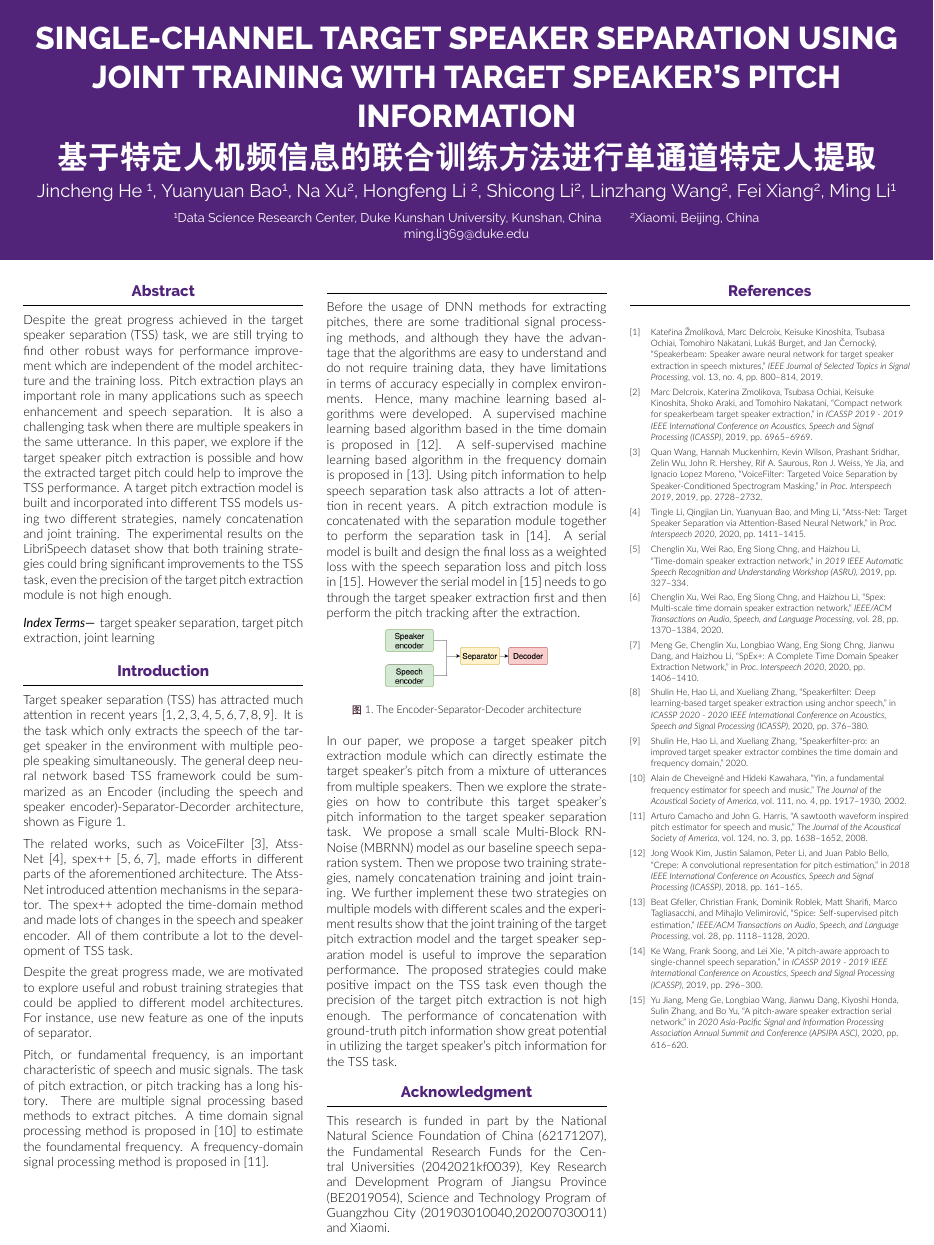
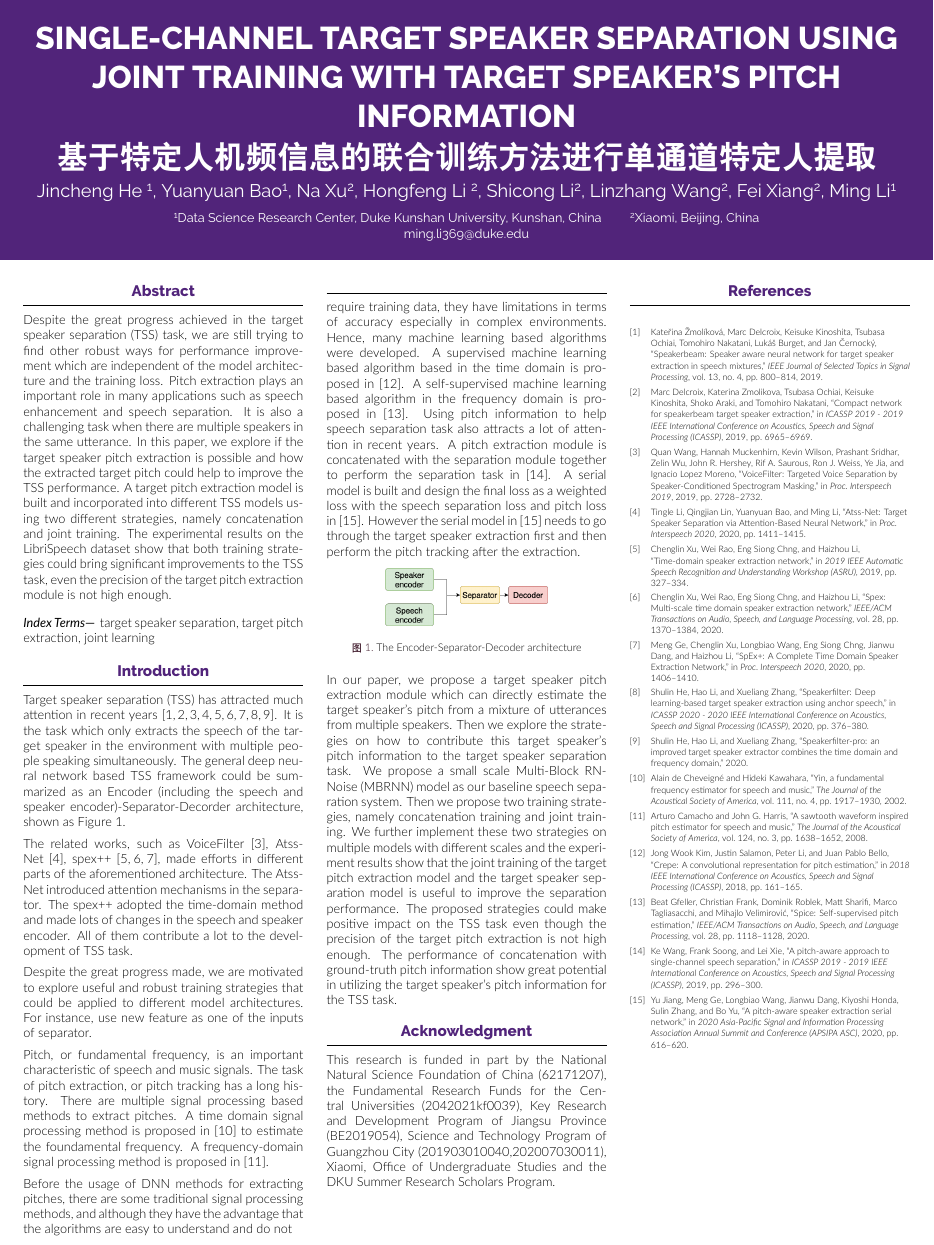
Before and after one commit to JinchengHeRyan/SignatureWork_Poster, a LaTeX poster (JinchengHePoster.tex): the whole page. Compiled offline with XeLaTeX.

Commit message:
Update poster and acknowledgment

```diff
--- a/JinchengHePoster.tex
+++ b/JinchengHePoster.tex
@@ -107,6 +107,8 @@
                     Pitch, or fundamental frequency, is an important characteristic of speech and music signals.
                     The task of pitch extraction, or pitch tracking has a long history. There are multiple signal processing based methods to extract pitches. A time domain signal processing method is proposed in~\cite{yin} to estimate the foundamental frequency.
                     A frequency-domain signal processing method is proposed in~\cite{swipe}.
+
+                    Before the usage of DNN methods for extracting pitches, there are some traditional signal processing methods, and although they have the advantage that the algorithms are easy to understand and do not
                 \end{block}
 
             \end{column}
@@ -115,8 +117,7 @@
 
             \begin{column}{\colwidth}
                 \begin{block}{}
-                    Before the usage of DNN methods for extracting pitches, there are some traditional signal processing methods, and although they have the advantage that the algorithms are easy to understand and do not require training data, they have limitations in terms of accuracy especially in complex environments.
-                    Hence, many machine learning based algorithms were developed.
+                    require training data, they have limitations in terms of accuracy especially in complex environments. Hence, many machine learning based algorithms were developed.
                     A supervised machine learning based algorithm based in the time domain is proposed in~\cite{crepe}.
                     A self-supervised machine learning based algorithm in the frequency domain is proposed in~\cite{spice}.
                     Using pitch information to help speech separation task also attracts a lot of attention in recent years.
@@ -140,7 +141,7 @@
                 \end{block}
 
                 \begin{block}{Acknowledgment}
-                    This research is funded in part by the National Natural Science Foundation of China (62171207), the Fundamental Research Funds for the Central Universities (2042021kf0039), Key Research and Development Program of Jiangsu Province (BE2019054), Science and Technology Program of Guangzhou City (201903010040,202007030011) and Xiaomi.
+                    This research is funded in part by the National Natural Science Foundation of China (62171207), the Fundamental Research Funds for the Central Universities (2042021kf0039), Key Research and Development Program of Jiangsu Province (BE2019054), Science and Technology Program of Guangzhou City (201903010040,202007030011), Xiaomi, Office of Undergraduate Studies and the DKU Summer Research Scholars Program.
                 \end{block}
 
             \end{column}
```
